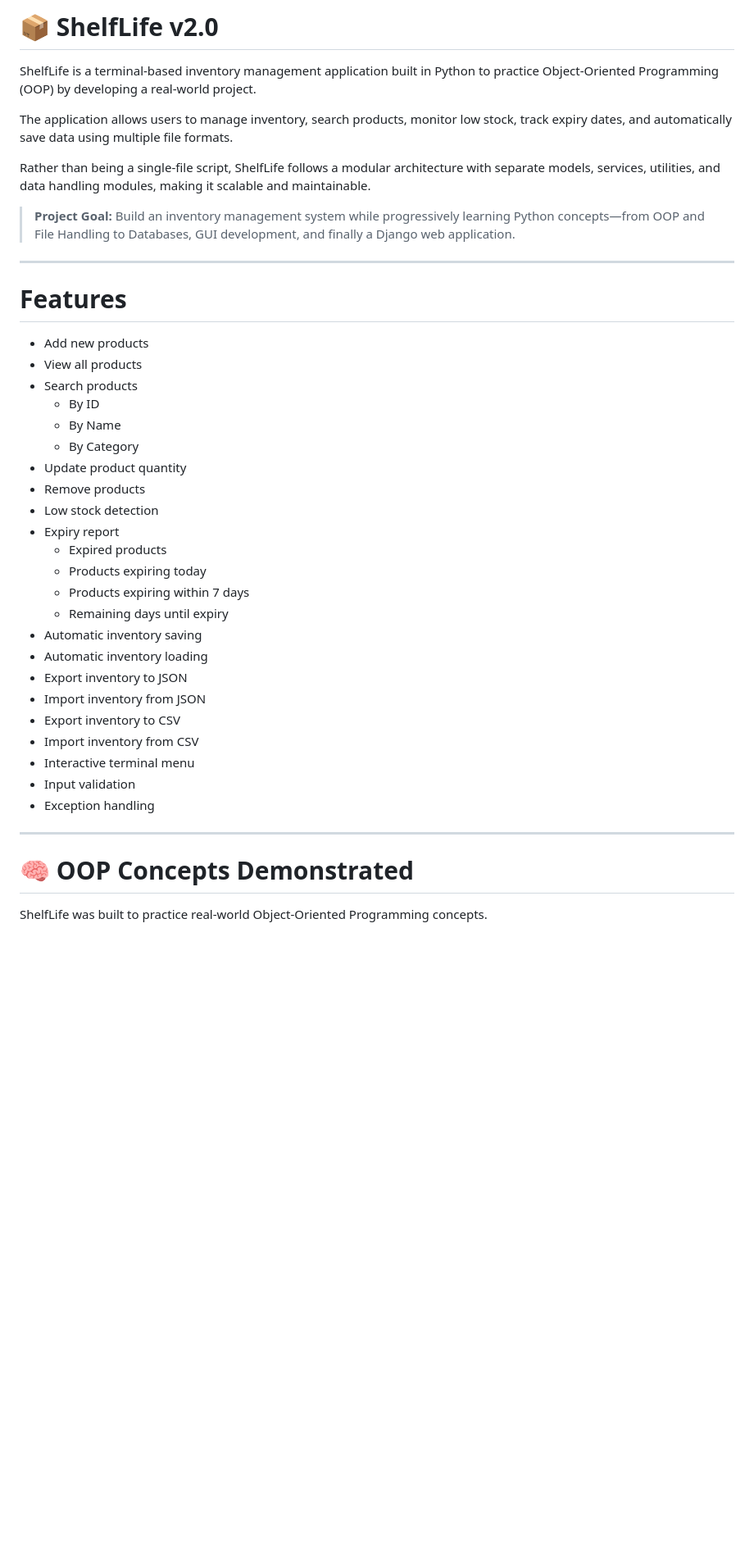
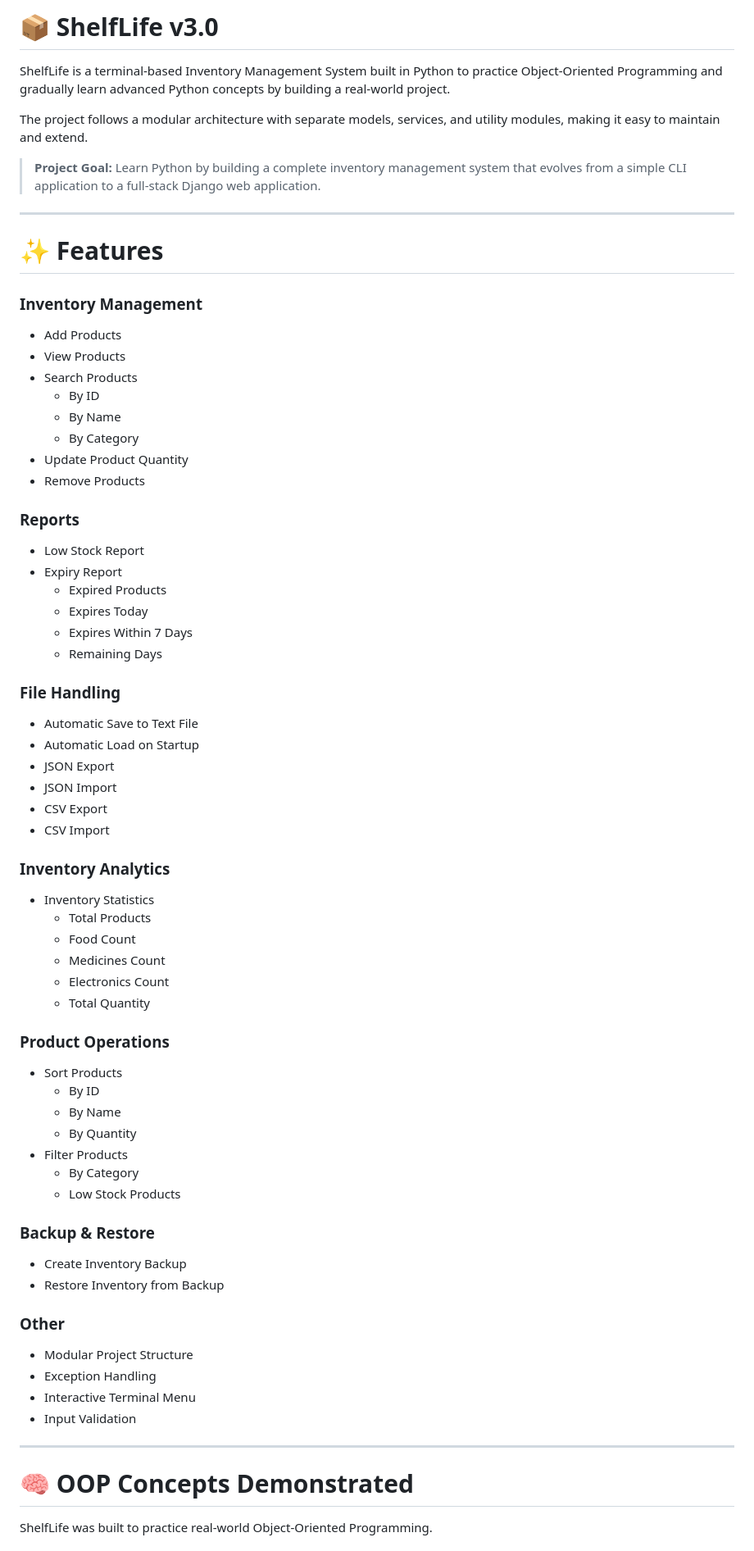
Before and after one commit to himanikapadia/ShelfLife, a Markdown page: README.md, the part around one of its changes. Shown at 82% size. Rendered like a GitHub page; blank space fills up the shorter version.

```diff
--- a/README.md
+++ b/README.md
@@ -1,44 +1,71 @@
-# 📦 ShelfLife v2.0
+# 📦 ShelfLife v3.0
 
-ShelfLife is a terminal-based inventory management application built in Python to practice Object-Oriented Programming (OOP) by developing a real-world project.
+ShelfLife is a terminal-based Inventory Management System built in Python to practice Object-Oriented Programming and gradually learn advanced Python concepts by building a real-world project.
 
-The application allows users to manage inventory, search products, monitor low stock, track expiry dates, and automatically save data using multiple file formats.
+The project follows a modular architecture with separate models, services, and utility modules, making it easy to maintain and extend.
 
-Rather than being a single-file script, ShelfLife follows a modular architecture with separate models, services, utilities, and data handling modules, making it scalable and maintainable.
-
-> **Project Goal:** Build an inventory management system while progressively learning Python concepts—from OOP and File Handling to Databases, GUI development, and finally a Django web application.
+> **Project Goal:** Learn Python by building a complete inventory management system that evolves from a simple CLI application to a full-stack Django web application.
 
 ---
 
-#  Features
+# ✨ Features
 
-- Add new products
-- View all products
-- Search products
+### Inventory Management
+- Add Products
+- View Products
+- Search Products
   - By ID
   - By Name
   - By Category
-- Update product quantity
-- Remove products
-- Low stock detection
-- Expiry report
-  - Expired products
-  - Products expiring today
-  - Products expiring within 7 days
-  - Remaining days until expiry
-- Automatic inventory saving
-- Automatic inventory loading
-- Export inventory to JSON
-- Import inventory from JSON
-- Export inventory to CSV
-- Import inventory from CSV
-- Interactive terminal menu
-- Input validation
-- Exception handling
+- Update Product Quantity
+- Remove Products
+
+### Reports
+- Low Stock Report
+- Expiry Report
+  - Expired Products
+  - Expires Today
+  - Expires Within 7 Days
+  - Remaining Days
+
+### File Handling
+- Automatic Save to Text File
+- Automatic Load on Startup
+- JSON Export
+- JSON Import
+- CSV Export
+- CSV Import
+
+### Inventory Analytics
+- Inventory Statistics
+  - Total Products
+  - Food Count
+  - Medicines Count
+  - Electronics Count
+  - Total Quantity
+
+### Product Operations
+- Sort Products
+  - By ID
+  - By Name
+  - By Quantity
+- Filter Products
+  - By Category
+  - Low Stock Products
+
+### Backup & Restore
+- Create Inventory Backup
+- Restore Inventory from Backup
+
+### Other
+- Modular Project Structure
+- Exception Handling
+- Interactive Terminal Menu
+- Input Validation
 
 ---
 
 # 🧠 OOP Concepts Demonstrated
 
-ShelfLife was built to practice real-world Object-Oriented Programming concepts.
+ShelfLife was built to practice real-world Object-Oriented Programming.
 
```
Also changed, not shown: other parts of README.md (+127 -116 lines).
